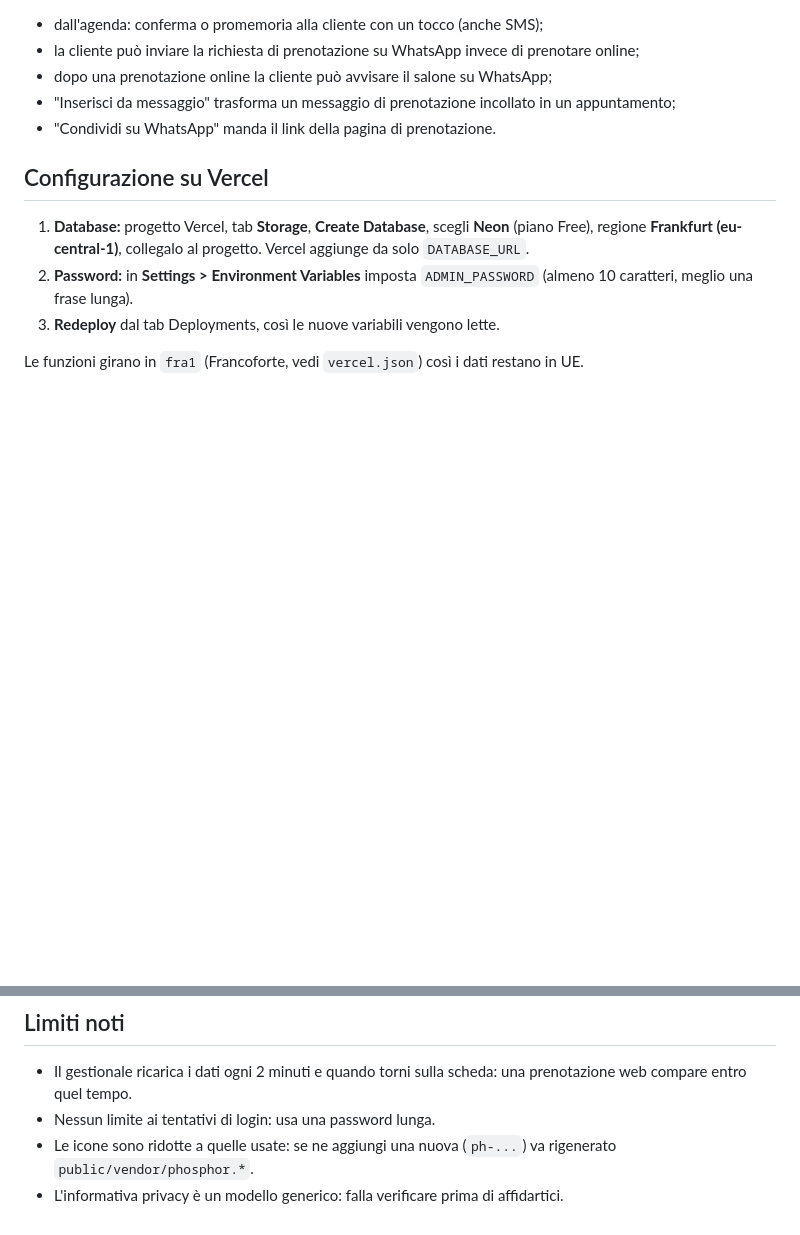
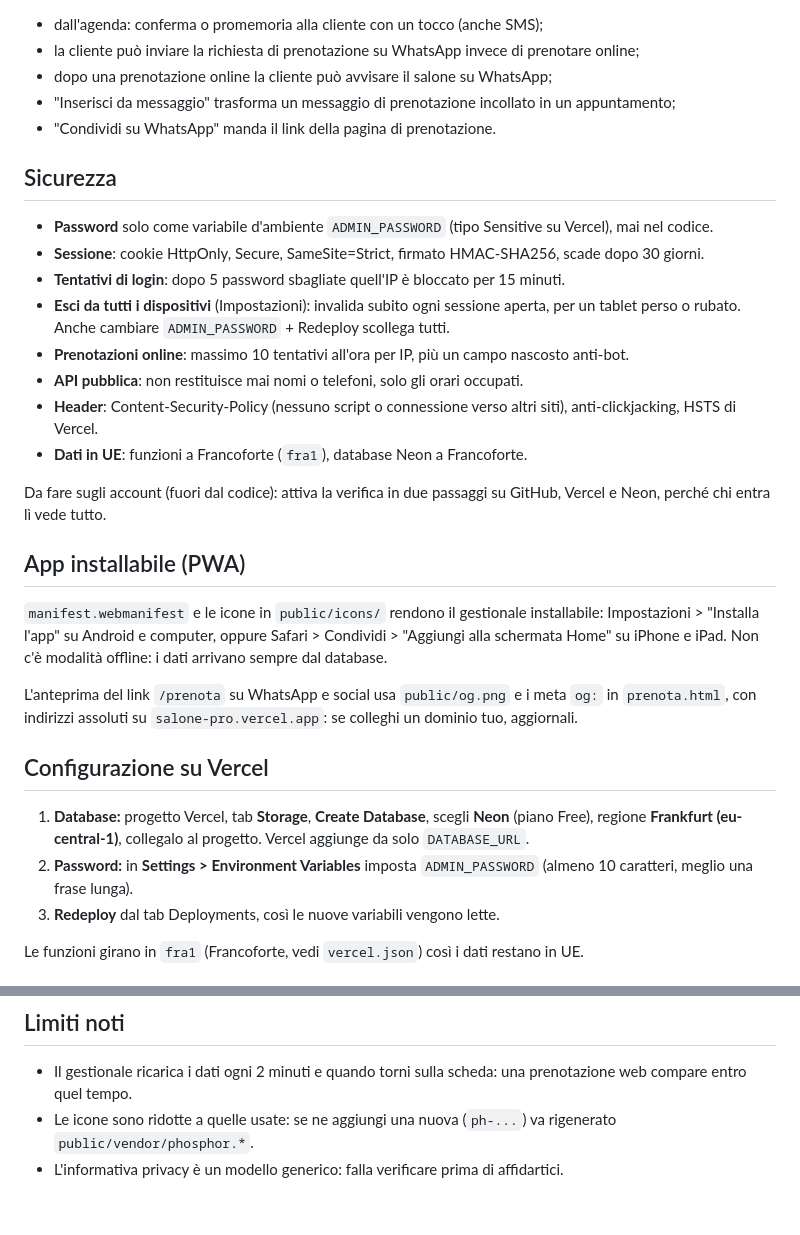
Before and after one commit to Bocelli/SalonePRO, a Markdown page: README.md, 2 parts joined by grey strips. GitHub-like rendering; blank space fills up the shorter version.

```diff
--- a/README.md
+++ b/README.md
@@ -33,6 +33,25 @@ Tutto passa da link `wa.me`, nessun account business o API:
 - "Inserisci da messaggio" trasforma un messaggio di prenotazione incollato in un appuntamento;
 - "Condividi su WhatsApp" manda il link della pagina di prenotazione.
 
+## Sicurezza
+
+- **Password** solo come variabile d'ambiente `ADMIN_PASSWORD` (tipo Sensitive su Vercel), mai nel codice.
+- **Sessione**: cookie HttpOnly, Secure, SameSite=Strict, firmato HMAC-SHA256, scade dopo 30 giorni.
+- **Tentativi di login**: dopo 5 password sbagliate quell'IP è bloccato per 15 minuti.
+- **Esci da tutti i dispositivi** (Impostazioni): invalida subito ogni sessione aperta, per un tablet perso o rubato. Anche cambiare `ADMIN_PASSWORD` + Redeploy scollega tutti.
+- **Prenotazioni online**: massimo 10 tentativi all'ora per IP, più un campo nascosto anti-bot.
+- **API pubblica**: non restituisce mai nomi o telefoni, solo gli orari occupati.
+- **Header**: Content-Security-Policy (nessuno script o connessione verso altri siti), anti-clickjacking, HSTS di Vercel.
+- **Dati in UE**: funzioni a Francoforte (`fra1`), database Neon a Francoforte.
+
+Da fare sugli account (fuori dal codice): attiva la verifica in due passaggi su GitHub, Vercel e Neon, perché chi entra lì vede tutto.
+
+## App installabile (PWA)
+
+`manifest.webmanifest` e le icone in `public/icons/` rendono il gestionale installabile: Impostazioni > "Installa l'app" su Android e computer, oppure Safari > Condividi > "Aggiungi alla schermata Home" su iPhone e iPad. Non c'è modalità offline: i dati arrivano sempre dal database.
+
+L'anteprima del link `/prenota` su WhatsApp e social usa `public/og.png` e i meta `og:` in `prenota.html`, con indirizzi assoluti su `salone-pro.vercel.app`: se colleghi un dominio tuo, aggiornali.
+
 ## Configurazione su Vercel
 
 1. **Database:** progetto Vercel, tab **Storage**, **Create Database**, scegli **Neon** (piano Free), regione **Frankfurt (eu-central-1)**, collegalo al progetto. Vercel aggiunge da solo `DATABASE_URL`.
@@ -55,6 +74,5 @@ npm test
 ## Limiti noti
 
 - Il gestionale ricarica i dati ogni 2 minuti e quando torni sulla scheda: una prenotazione web compare entro quel tempo.
-- Nessun limite ai tentativi di login: usa una password lunga.
 - Le icone sono ridotte a quelle usate: se ne aggiungi una nuova (`ph-...`) va rigenerato `public/vendor/phosphor.*`.
 - L'informativa privacy è un modello generico: falla verificare prima di affidartici.
```
Also changed, not shown: public/apple-touch-icon.png (added), public/og.png (added), 16 other files.
